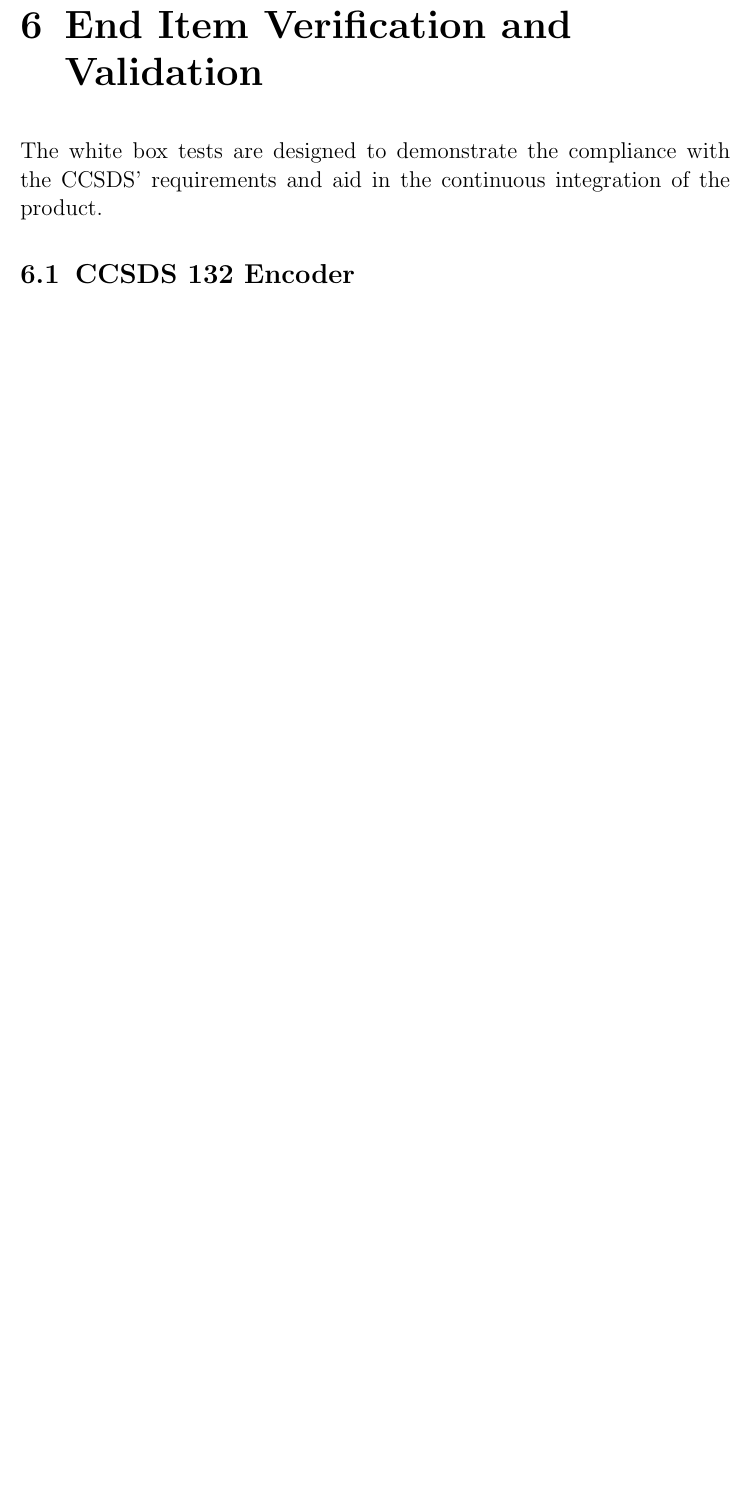
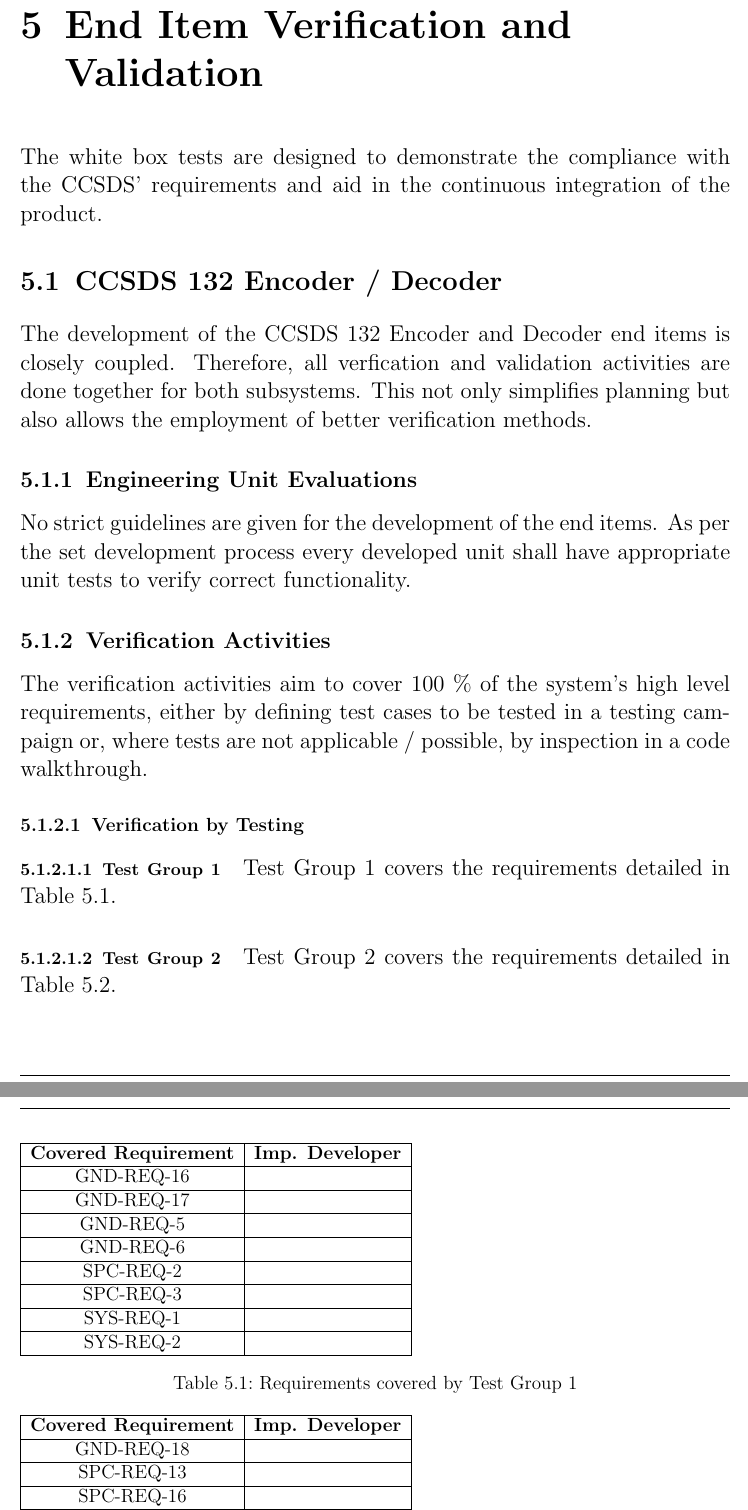
Before and after one commit to LukasReil/CCSDS-TM-doc, a LaTeX thesis (doc/VnV_Plan/VnV_Plan.tex, which reads doc/VnV_Plan/chapters/chapter2.tex): part of page 12 of 17 before the commit and two parts of pages 13 and 14 of 19 after it, the two joined at a grey line, cut so that both start at the same text, the shorter picture padded with empty space. Compiled offline with pdfLaTeX.

Commit message:
Updated VnV Plan to match Overleaf status

```diff
--- a/doc/VnV_Plan/chapters/chapter2.tex
+++ b/doc/VnV_Plan/chapters/chapter2.tex
@@ -33,4 +37,62 @@ A demonstration is conducted either using a simulation or using an implementatio
 The white box tests are designed to demonstrate the compliance with the CCSDS' requirements and aid in the continuous integration of the product.
 
 
-\section{CCSDS 132 Encoder}
+\section{CCSDS 132 Encoder / Decoder}
+
+The development of the CCSDS 132 Encoder and Decoder end items is closely coupled. Therefore, all verfication and validation activities are done together for both subsystems. This not only simplifies planning but also allows the employment of better verification methods.
+
+\subsection{Engineering Unit Evaluations}
+
+No strict guidelines are given for the development of the end items. As per the set development process every developed unit shall have appropriate unit tests to verify correct functionality.
+
+\subsection{Verification Activities}
+
+The verification activities aim to cover 100 \% of the system's high level requirements, either by defining test cases to be tested in a testing campaign or, where tests are not applicable / possible, by inspection in a code walkthrough.
+
+\subsubsection{Verification by Testing}
+
+\paragraph{Test Group 1}
+
+Test Group 1 covers the requirements detailed in Table \ref{tab:req_test_grp_1}.
+
+\begin{table}[h!]
+	\begin{tabular}{|c|c|}
+		\hline
+		\textbf{Covered Requirement} & \textbf{Imp. Developer} \\
+		\hline
+		GND-REQ-16 & \\
+		\hline
+		GND-REQ-17 & \\
+		\hline
+		GND-REQ-5 & \\
+		\hline
+		GND-REQ-6 & \\
+		\hline
+		SPC-REQ-2 & \\
+		\hline
+		SPC-REQ-3 & \\
+		\hline
+		SYS-REQ-1 & \\
+		\hline
+		SYS-REQ-2 & \\
+		\hline
+	\end{tabular}
+	\caption{Requirements covered by Test Group 1}
+	\label{tab:req_test_grp_1}
+\end{table}
+
+\paragraph{Test Group 2}
+
+Test Group 2 covers the requirements detailed in Table \ref{tab:req_test_grp_2}.
+
+\begin{table}[h!]
+	\begin{tabular}{|c|c|}
+		\hline
+		\textbf{Covered Requirement} & \textbf{Imp. Developer} \\
+		\hline
+		GND-REQ-18 & \\
+		\hline
+		SPC-REQ-13 & \\
+		\hline
+		SPC-REQ-16 & \\
+		\hline
@@ -37,3 +103,7 @@ The white box tests are designed to demonstrate the compliance with the CCSDS' r
+	\end{tabular}
+	\caption{Requirements covered by Test Group 2}
+	\label{tab:req_test_grp_2}
+\end{table}
 
 
 \section{CCSDS 131 Encoder / Decoder}
```
Also changed, not shown: doc/VnV_Plan/chapters/chapter1.tex (+12 -1 lines), doc/VnV_Plan/VnV_Plan.pdf, doc/VnV_Plan/chapters/chapter2.tex (26 more changed lines).
